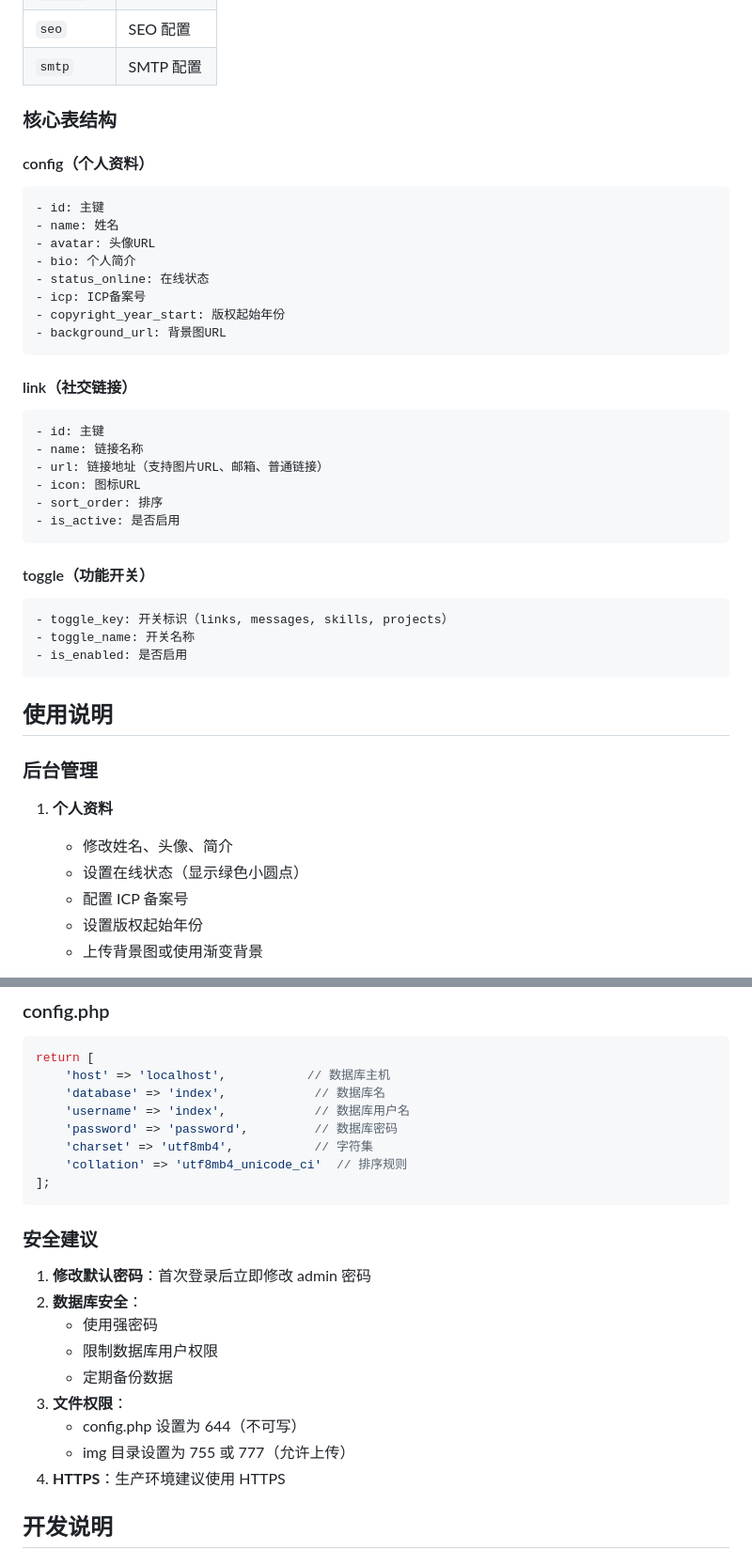
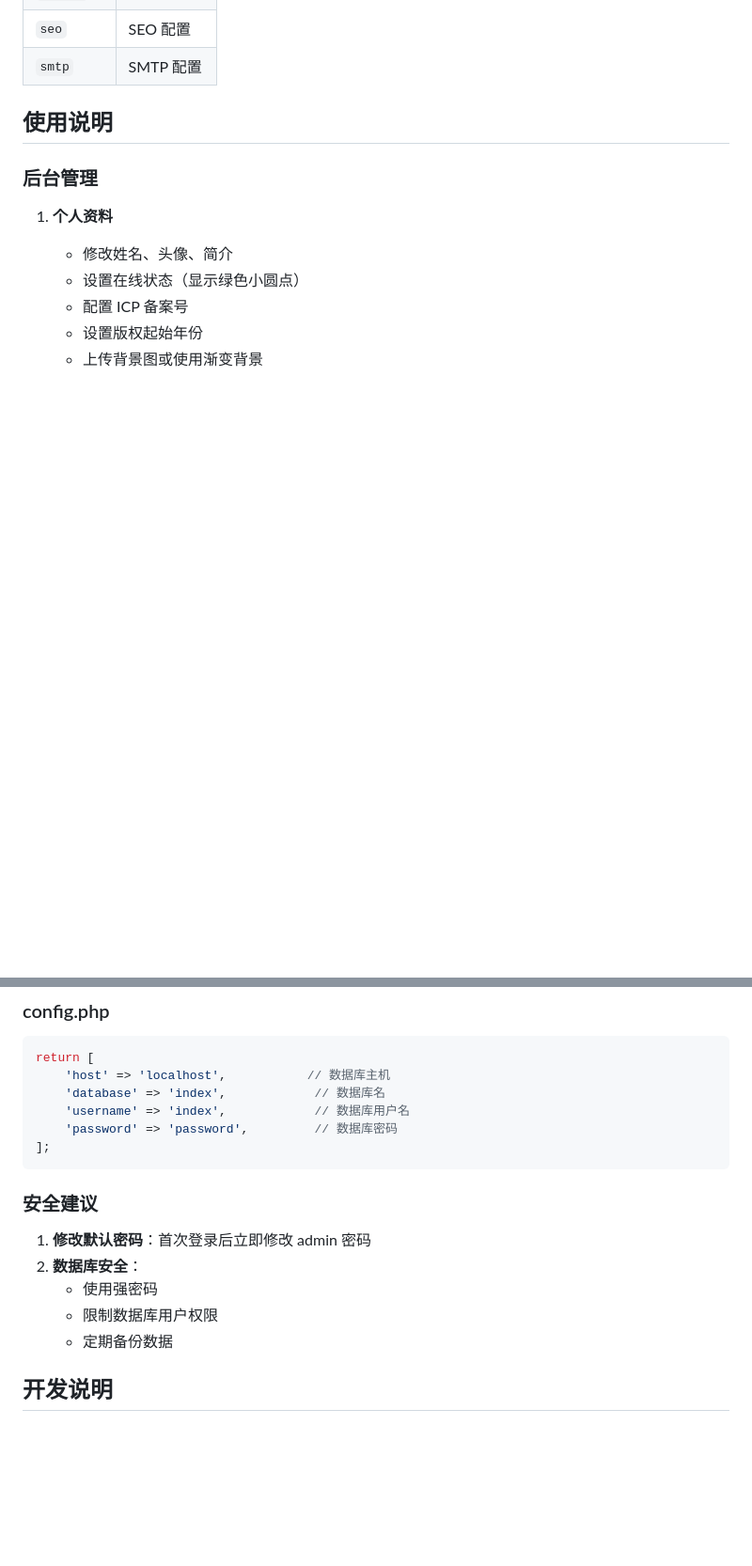
Before and after one commit to XooUooX/Home, a Markdown page: README.md, 2 parts joined by grey strips. Shown at 94% size. Rendered like a GitHub page; blank space fills up the shorter version.

````diff
--- a/README.md
+++ b/README.md
@@ -170,36 +119,6 @@ server {
 | `seo` | SEO 配置 |
 | `smtp` | SMTP 配置 |
 
-### 核心表结构
-
-#### config（个人资料）
-```sql
-- id: 主键
-- name: 姓名
-- avatar: 头像URL
-- bio: 个人简介
-- status_online: 在线状态
-- icp: ICP备案号
-- copyright_year_start: 版权起始年份
-- background_url: 背景图URL
-```
-
-#### link（社交链接）
-```sql
-- id: 主键
-- name: 链接名称
-- url: 链接地址（支持图片URL、邮箱、普通链接）
-- icon: 图标URL
-- sort_order: 排序
-- is_active: 是否启用
-```
-
-#### toggle（功能开关）
-```sql
-- toggle_key: 开关标识（links, messages, skills, projects）
-- toggle_name: 开关名称
-- is_enabled: 是否启用
-```
 
 ## 使用说明
 
@@ -267,8 +186,6 @@ return [
     'database' => 'index',            // 数据库名
     'username' => 'index',            // 数据库用户名
     'password' => 'password',         // 数据库密码
-    'charset' => 'utf8mb4',           // 字符集
-    'collation' => 'utf8mb4_unicode_ci'  // 排序规则
 ];
 ```
 
@@ -279,10 +196,6 @@ return [
    - 使用强密码
    - 限制数据库用户权限
    - 定期备份数据
-3. **文件权限**：
-   - config.php 设置为 644（不可写）
-   - img 目录设置为 755 或 777（允许上传）
-4. **HTTPS**：生产环境建议使用 HTTPS
 
 ## 开发说明
 
````
Also changed, not shown: other parts of README.md (+7 -58 lines).
